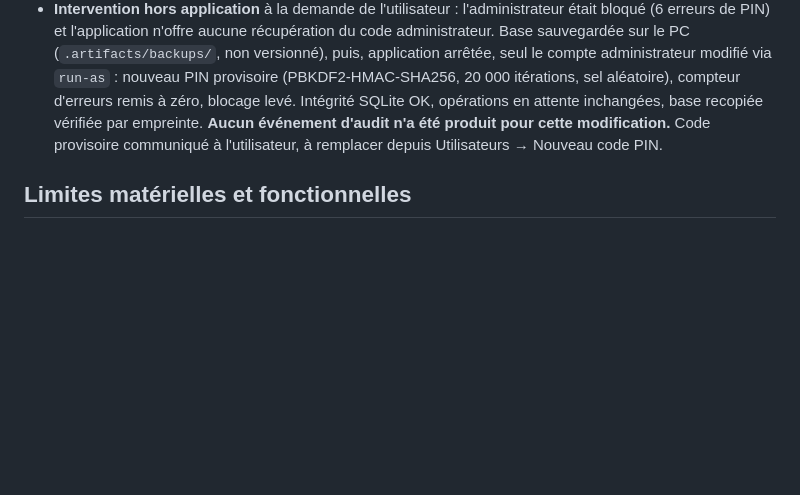
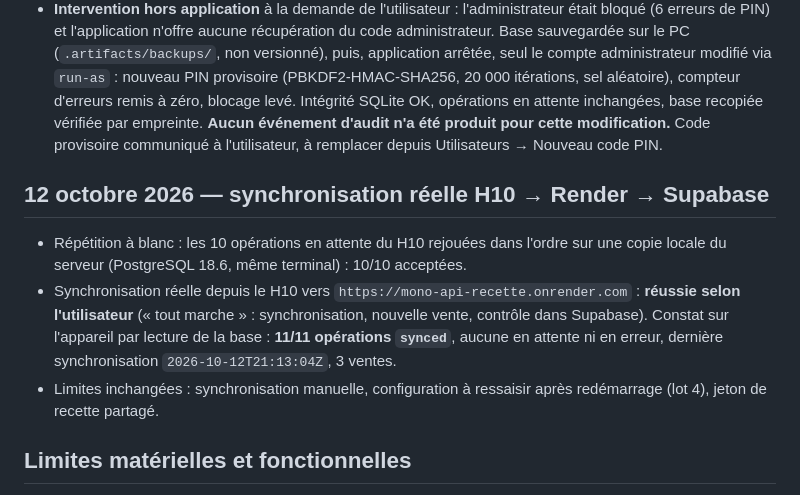
Before and after one commit to louisdevgp/military, a Markdown page: docs/recette.md, the part around the change. GitHub-like rendering; blank space fills up the shorter version.

Commit message:
Recette : première synchronisation réelle H10 → Render → Supabase réussie
Co-Authored-By: Claude Opus 5.5 <noreply@anthropic.com>

```diff
--- a/docs/recette.md
+++ b/docs/recette.md
@@ -139,6 +139,12 @@ Les déconnexions du service d’approbation automatique ont empêché certaines
 - APK 0.9.1 recompilé depuis `0797ea2` et mis à jour sur le H10 (données conservées). État avant synchronisation : 10 opérations en attente, terminal `c4fc8f41-…`.
 - **Intervention hors application** à la demande de l'utilisateur : l'administrateur était bloqué (6 erreurs de PIN) et l'application n'offre aucune récupération du code administrateur. Base sauvegardée sur le PC (`.artifacts/backups/`, non versionné), puis, application arrêtée, seul le compte administrateur modifié via `run-as` : nouveau PIN provisoire (PBKDF2-HMAC-SHA256, 20 000 itérations, sel aléatoire), compteur d'erreurs remis à zéro, blocage levé. Intégrité SQLite OK, opérations en attente inchangées, base recopiée vérifiée par empreinte. **Aucun événement d'audit n'a été produit pour cette modification.** Code provisoire communiqué à l'utilisateur, à remplacer depuis Utilisateurs → Nouveau code PIN.
 
+## 12 octobre 2026 — synchronisation réelle H10 → Render → Supabase
+
+- Répétition à blanc : les 10 opérations en attente du H10 rejouées dans l'ordre sur une copie locale du serveur (PostgreSQL 18.6, même terminal) : 10/10 acceptées.
+- Synchronisation réelle depuis le H10 vers `https://mono-api-recette.onrender.com` : **réussie selon l'utilisateur** (« tout marche » : synchronisation, nouvelle vente, contrôle dans Supabase). Constat sur l'appareil par lecture de la base : **11/11 opérations `synced`**, aucune en attente ni en erreur, dernière synchronisation `2026-10-12T21:13:04Z`, 3 ventes.
+- Limites inchangées : synchronisation manuelle, configuration à ressaisir après redémarrage (lot 4), jeton de recette partagé.
+
 ## Limites matérielles et fonctionnelles
 
 L’impression passe par le service SRPrinter du H10 (voir 0.3.0) ; un premier ticket papier a été observé. Le service ne signale ni papier absent ni capot ouvert : le résultat reste « transmis, à vérifier ». La compatibilité de l'interface n'est établie que par l'essai sur ce terminal et ce firmware (H10P-OS01 14.0.182, SRPrinter 8.3.5).
```
